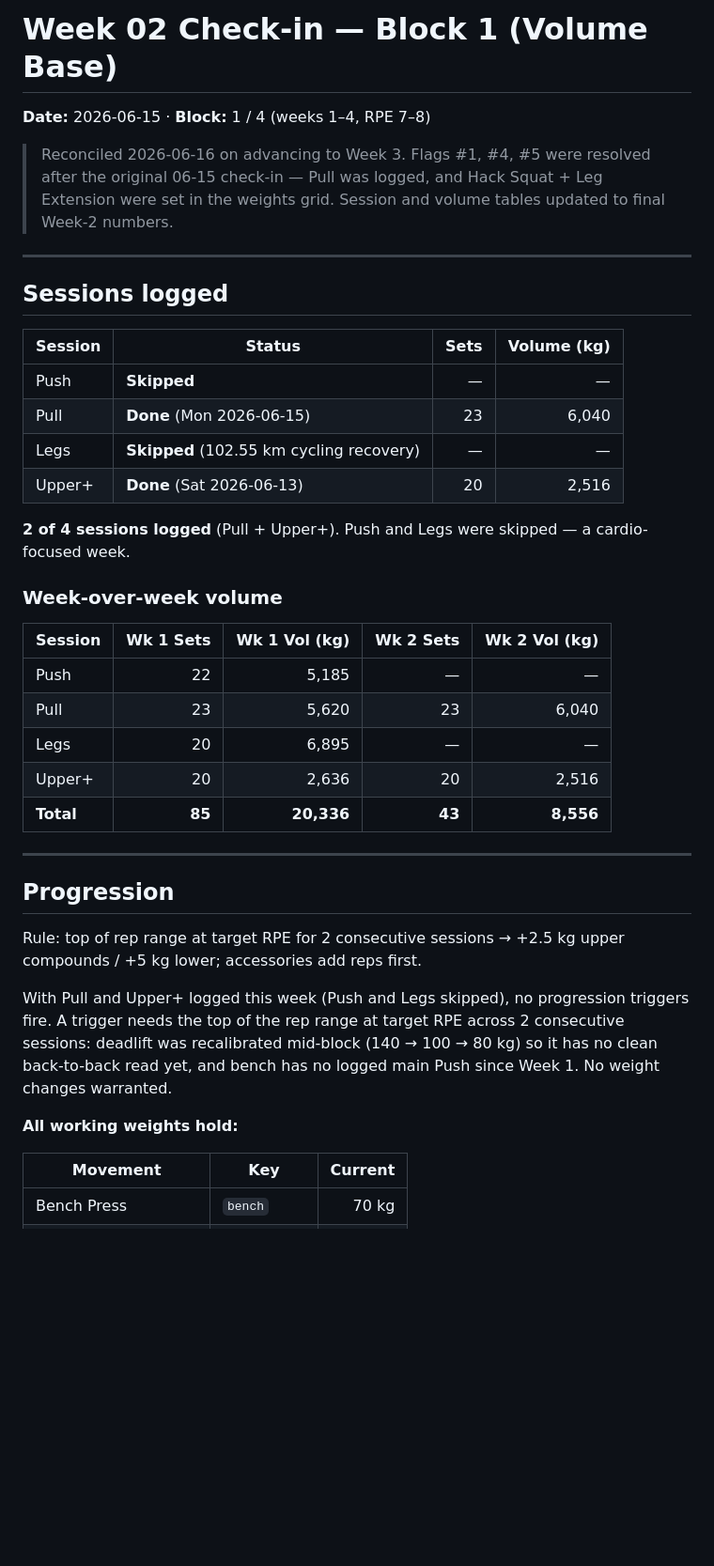
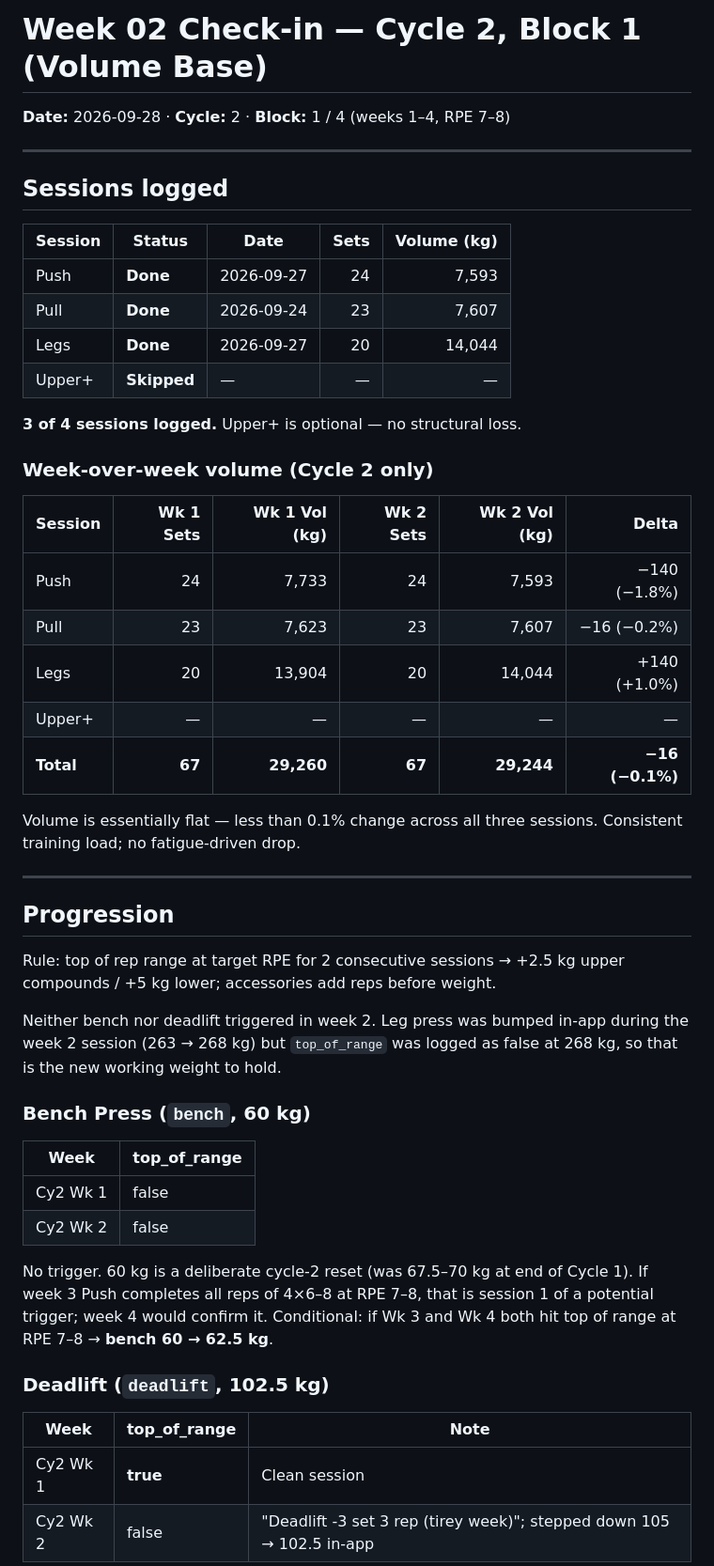
Before and after one commit to 2002Bishwajeet/workout-plan, a Markdown page: docs/checkins/week-02.md, the part around one of its changes. Shown at 94% size. Drawn GitHub-style; blank space fills up the shorter version.

Commit message:
Check-in: Week 02 review
Co-Authored-By: Claude Sonnet 4.6 <noreply@anthropic.com>
Claude-Session: https://claude.ai/code/session_015XxhniyHW3LvgAxdi4DwSL

```diff
--- a/docs/checkins/week-02.md
+++ b/docs/checkins/week-02.md
@@ -1,44 +1,54 @@
-# Week 02 Check-in — Block 1 (Volume Base)
+# Week 02 Check-in — Cycle 2, Block 1 (Volume Base)
 
-**Date:** 2026-06-15 · **Block:** 1 / 4 (weeks 1–4, RPE 7–8)
-
-> Reconciled 2026-06-16 on advancing to Week 3. Flags #1, #4, #5 were resolved after the
-> original 06-15 check-in — Pull was logged, and Hack Squat + Leg Extension were set in the
-> weights grid. Session and volume tables updated to final Week-2 numbers.
+**Date:** 2026-09-28 · **Cycle:** 2 · **Block:** 1 / 4 (weeks 1–4, RPE 7–8)
 
 ---
 
 ## Sessions logged
 
-| Session | Status | Sets | Volume (kg) |
-|---------|--------|-----:|------------:|
-| Push | **Skipped** | — | — |
-| Pull | **Done** (Mon 2026-06-15) | 23 | 6,040 |
-| Legs | **Skipped** (102.55 km cycling recovery) | — | — |
-| Upper+ | **Done** (Sat 2026-06-13) | 20 | 2,516 |
+| Session | Status | Date | Sets | Volume (kg) |
+|---------|--------|------|-----:|------------:|
+| Push | **Done** | 2026-09-27 | 24 | 7,593 |
+| Pull | **Done** | 2026-09-24 | 23 | 7,607 |
+| Legs | **Done** | 2026-09-27 | 20 | 14,044 |
+| Upper+ | **Skipped** | — | — | — |
 
-**2 of 4 sessions logged** (Pull + Upper+). Push and Legs were skipped — a cardio-focused week.
+**3 of 4 sessions logged.** Upper+ is optional — no structural loss.
 
-### Week-over-week volume
+### Week-over-week volume (Cycle 2 only)
 
-| Session | Wk 1 Sets | Wk 1 Vol (kg) | Wk 2 Sets | Wk 2 Vol (kg) |
-|---------|----------:|--------------:|----------:|--------------:|
-| Push | 22 | 5,185 | — | — |
-| Pull | 23 | 5,620 | 23 | 6,040 |
-| Legs | 20 | 6,895 | — | — |
-| Upper+ | 20 | 2,636 | 20 | 2,516 |
-| **Total** | **85** | **20,336** | **43** | **8,556** |
+| Session | Wk 1 Sets | Wk 1 Vol (kg) | Wk 2 Sets | Wk 2 Vol (kg) | Delta |
+|---------|----------:|--------------:|----------:|--------------:|------:|
+| Push | 24 | 7,733 | 24 | 7,593 | −140 (−1.8%) |
+| Pull | 23 | 7,623 | 23 | 7,607 | −16 (−0.2%) |
+| Legs | 20 | 13,904 | 20 | 14,044 | +140 (+1.0%) |
+| Upper+ | — | — | — | — | — |
+| **Total** | **67** | **29,260** | **67** | **29,244** | **−16 (−0.1%)** |
+
+Volume is essentially flat — less than 0.1% change across all three sessions. Consistent training load; no fatigue-driven drop.
 
 ---
 
 ## Progression
 
-Rule: top of rep range at target RPE for 2 consecutive sessions → +2.5 kg upper compounds / +5 kg lower; accessories add reps first.
+Rule: top of rep range at target RPE for 2 consecutive sessions → +2.5 kg upper compounds / +5 kg lower; accessories add reps before weight.
 
-With Pull and Upper+ logged this week (Push and Legs skipped), no progression triggers fire. A trigger needs the top of the rep range at target RPE across 2 consecutive sessions: deadlift was recalibrated mid-block (140 → 100 → 80 kg) so it has no clean back-to-back read yet, and bench has no logged main Push since Week 1. No weight changes warranted.
+Neither bench nor deadlift triggered in week 2. Leg press was bumped in-app during the week 2 session (263 → 268 kg) but `top_of_range` was logged as false at 268 kg, so that is the new working weight to hold.
 
-**All working weights hold:**
+### Bench Press (`bench`, 60 kg)
 
-| Movement | Key | Current |
-|----------|-----|--------:|
-| Bench Press | `bench` | 70 kg |
+| Week | top_of_range |
+|------|-------------|
+| Cy2 Wk 1 | false |
+| Cy2 Wk 2 | false |
+
+No trigger. 60 kg is a deliberate cycle-2 reset (was 67.5–70 kg at end of Cycle 1). If week 3 Push completes all reps of 4×6–8 at RPE 7–8, that is session 1 of a potential trigger; week 4 would confirm it.
+Conditional: if Wk 3 and Wk 4 both hit top of range at RPE 7–8 → **bench 60 → 62.5 kg**.
+
+### Deadlift (`deadlift`, 102.5 kg)
+
+| Week | top_of_range | Note |
+|------|-------------|------|
+| Cy2 Wk 1 | **true** | Clean session |
+| Cy2 Wk 2 | false | "Deadlift -3 set 3 rep (tirey week)"; stepped down 105 → 102.5 in-app |
+
```
Also changed, not shown: other parts of docs/checkins/week-02.md (+51 -32 lines).
